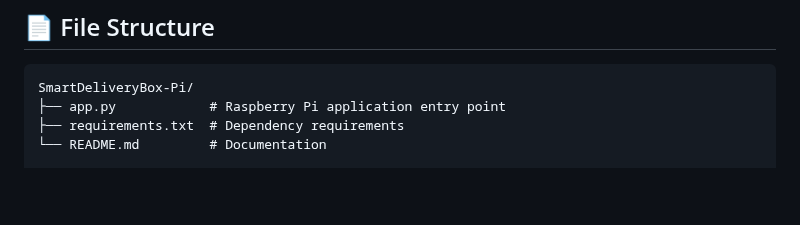
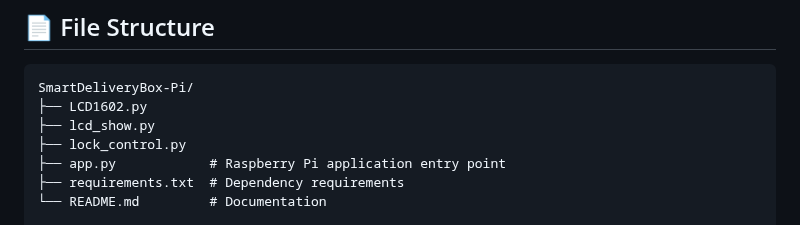
Before and after one commit to che0124/SmartDeliveryBox-IoT-final-proj, a Markdown page: README.md, the part around the change. Drawn GitHub-style; blank space fills up the shorter version.

````diff
--- a/README.md
+++ b/README.md
@@ -101,6 +101,9 @@ Before beginning the installation, ensure you have the following:
 
 ```plaintext
 SmartDeliveryBox-Pi/
+├── LCD1602.py
+├── lcd_show.py
+├── lock_control.py
 ├── app.py            # Raspberry Pi application entry point
 ├── requirements.txt  # Dependency requirements
 └── README.md         # Documentation
````
